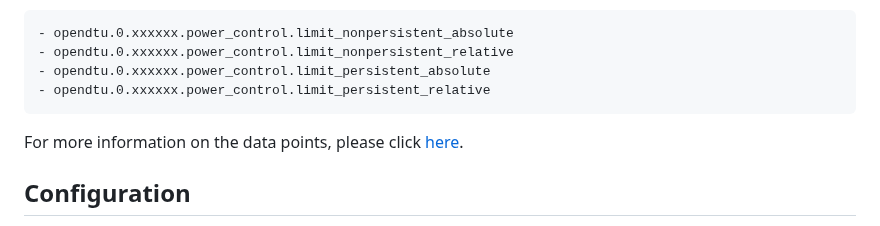
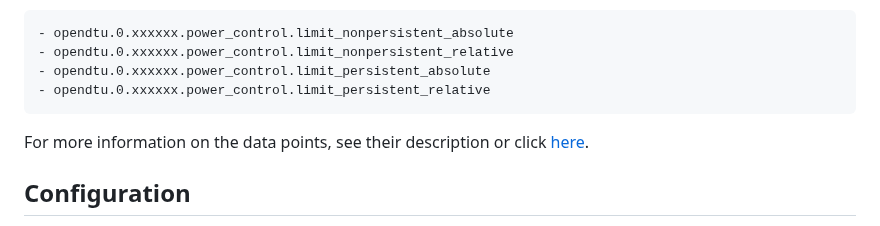
Before and after one commit to iobroker-community-adapters/ioBroker.opendtu, a Markdown page: README.md, the part around the change. Drawn GitHub-style.

````diff
--- a/README.md
+++ b/README.md
@@ -21,7 +21,7 @@ In addition, the following data points can be used via the adapter to the power
 - opendtu.0.xxxxxx.power_control.limit_persistent_absolute
 - opendtu.0.xxxxxx.power_control.limit_persistent_relative
 ```
-For more information on the data points, please click [here](https://github.com/tbnobody/OpenDTU/blob/master/docs/MQTT_Topics.md#inverter-limit-specific-topics).
+For more information on the data points, see their description or click [here](https://github.com/tbnobody/OpenDTU/blob/master/docs/MQTT_Topics.md#inverter-limit-specific-topics).
 
 ## Configuration
 
````
